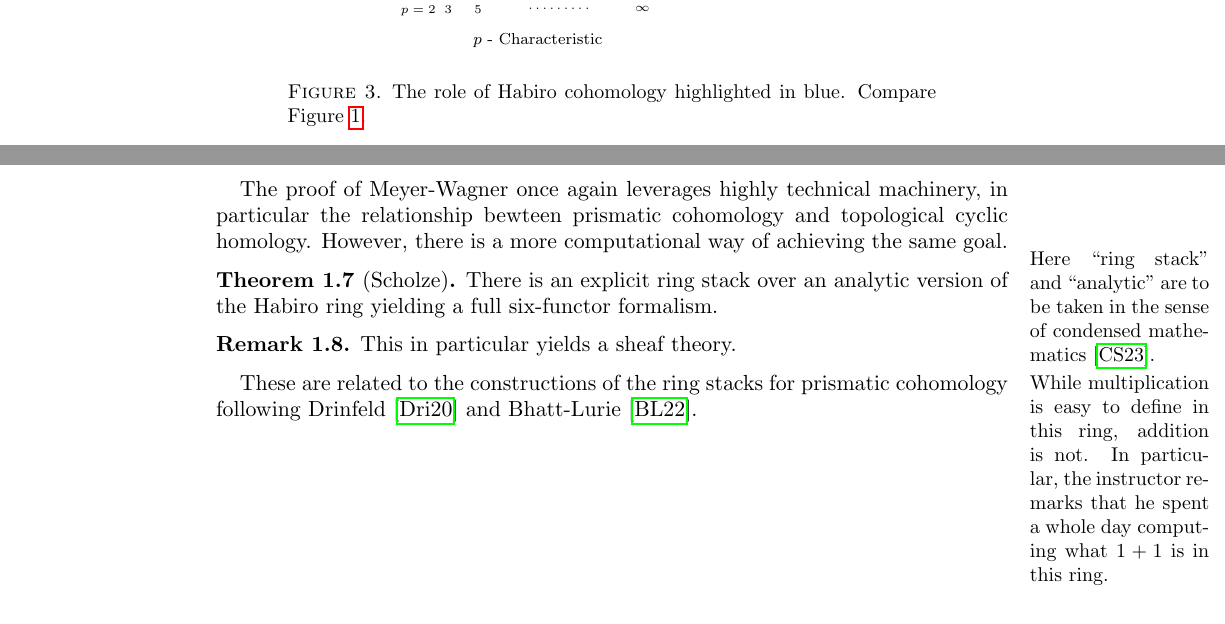
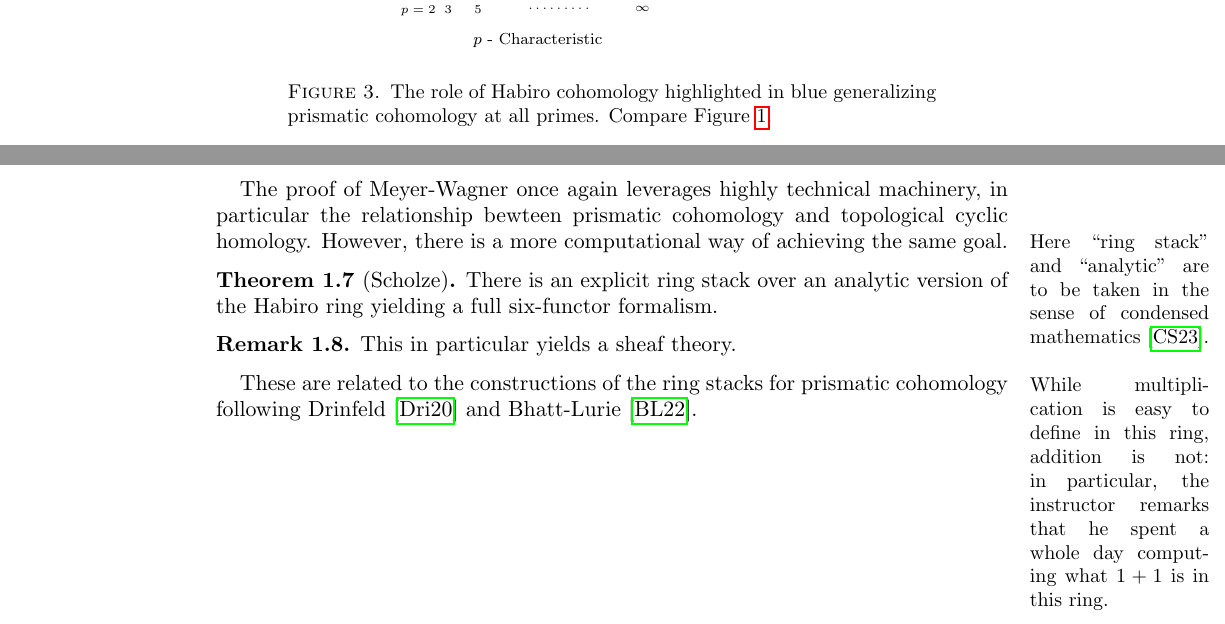
Before and after one commit to wgabrielong/Bonn-Summer-25, a LaTeX paper (V5A4-Habiro-Cohomology/Habiro_Cohomology_Notes.tex, which reads V5A4-Habiro-Cohomology/Lecture 1.tex): two parts of pages 4 and 7 of 8, joined at a grey line, cut so that both start at the same text. Compiled offline with pdfLaTeX.

Commit message:
Small formatting changes and updated caption.

```diff
--- a/V5A4-Habiro-Cohomology/Lecture 1.tex
+++ b/V5A4-Habiro-Cohomology/Lecture 1.tex
@@ -626,7 +626,7 @@ Observe, then, that de Rham cohomology is the unifying cohomology theory on the
 
 
     \end{center}
-    \caption{The role of Habiro cohomology highlighted in blue. Compare Figure \ref{fig: cohomology theories for schemes}.}
+    \caption{The role of Habiro cohomology highlighted in blue generalizing prismatic cohomology at all primes. Compare Figure \ref{fig: cohomology theories for schemes}.}
 \end{figure}
 That is to say that Habiro cohomology, covering a neighborhood of the de Rham diagonal, specializes to prismatic cohomology at each prime, and spreads out further than prismatic cohomology along the horizontal \'{e}tale branches in an appropriate sense.
 
@@ -671,9 +671,9 @@ One issue that arises in trying to na\"{i}vely generalize Habiro cohomology to s
 \begin{theorem}[Meyer-Wagner; {\cite[Thm. 1.7]{MeyerWagner}}]\label{thm: MeyerWagner main theorem}
     Let $R$ be a $p$-torsion free $p$-complete ring which is a quasiregular quotient over $\ZZ_{p}$ and such that the Frobenius on $R/p$ is semiperfect. If $R$ admits a lift to a $p$-complete $\EE_{1}$ ring spectrum $\SSS_{R}$ such that $R\simeq \SSS_{R}\widehat{\otimes}_{\SSS_{p}}\ZZ_{p}$ then the $q$-Hodge filtration on the $p$-complete derived $q$-de Rham complex is a $q$-deformation of the Hodge filtration on the (ordinary) $p$-complete derived de Rham complex.
 \end{theorem}
-The proof of Meyer-Wagner once again leverages highly technical machinery, in particular the relationship bewteen prismatic cohomology and topological cyclic homology. However, there is a more computational way of achieving the same goal.
-\begin{theorem}[Scholze]\label{thm: analytic Habiro cohomology}\marginpar{Here ``ring stack'' and ``analytic'' are to be taken in the sense of condensed mathematics \cite{AnalyticStacks}.}
-    There is an explicit ring stack over an analytic version of the Habiro ring yielding a full six-functor formalism.\marginpar{While multiplication is easy to define in this ring, addition is not. In particular, the instructor remarks that he spent a whole day computing what $1+1$ is in this ring.}
+The proof of Meyer-Wagner once again leverages highly technical machinery, in particular the relationship bewteen prismatic cohomology and topological cyclic homology. However, there is a more computational way of achieving the same goal.\marginpar{Here ``ring stack'' and ``analytic'' are to be taken in the sense of condensed mathematics \cite{AnalyticStacks}. \\\\ While multiplication is easy to define in this ring, addition is not: in particular, the instructor remarks that he spent a whole day computing what $1+1$ is in this ring.}
+\begin{theorem}[Scholze]\label{thm: analytic Habiro cohomology}
+    There is an explicit ring stack over an analytic version of the Habiro ring yielding a full six-functor formalism.
 \end{theorem}
 \begin{remark}
     This in particular yields a sheaf theory.
```
